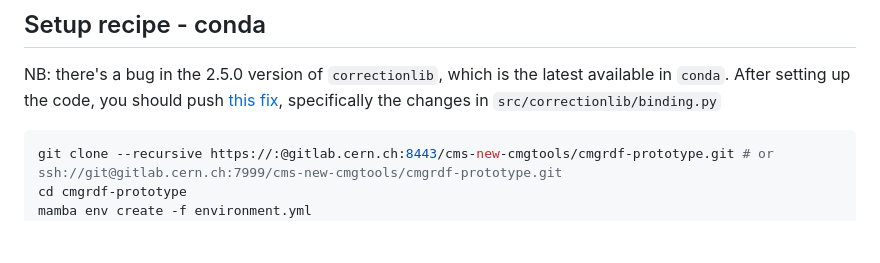
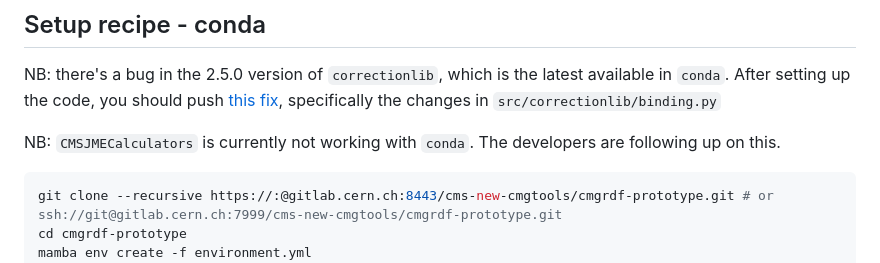
Before and after one commit to pviscone/cmgrdf-cli, a Markdown page: README.md, the part around the change. Rendered like a GitHub page; blank space fills up the shorter version.

````diff
--- a/README.md
+++ b/README.md
@@ -83,6 +83,8 @@ eval $(make env)
 ## Setup recipe - conda
 
 NB: there's a bug in the 2.5.0 version of `correctionlib`, which is the latest available in `conda`. After setting up the code, you should push [this fix](https://github.com/cms-nanoAOD/correctionlib/commit/fa17477cc87752aba621ae9e97fcd843ba2ba5c9), specifically the changes in `src/correctionlib/binding.py`
+
+NB: `CMSJMECalculators` is currently not working with `conda`. The developers are following up on this.
 
 ```bash
 git clone --recursive https://:@gitlab.cern.ch:8443/cms-new-cmgtools/cmgrdf-prototype.git # or ssh://git@gitlab.cern.ch:7999/cms-new-cmgtools/cmgrdf-prototype.git
````
